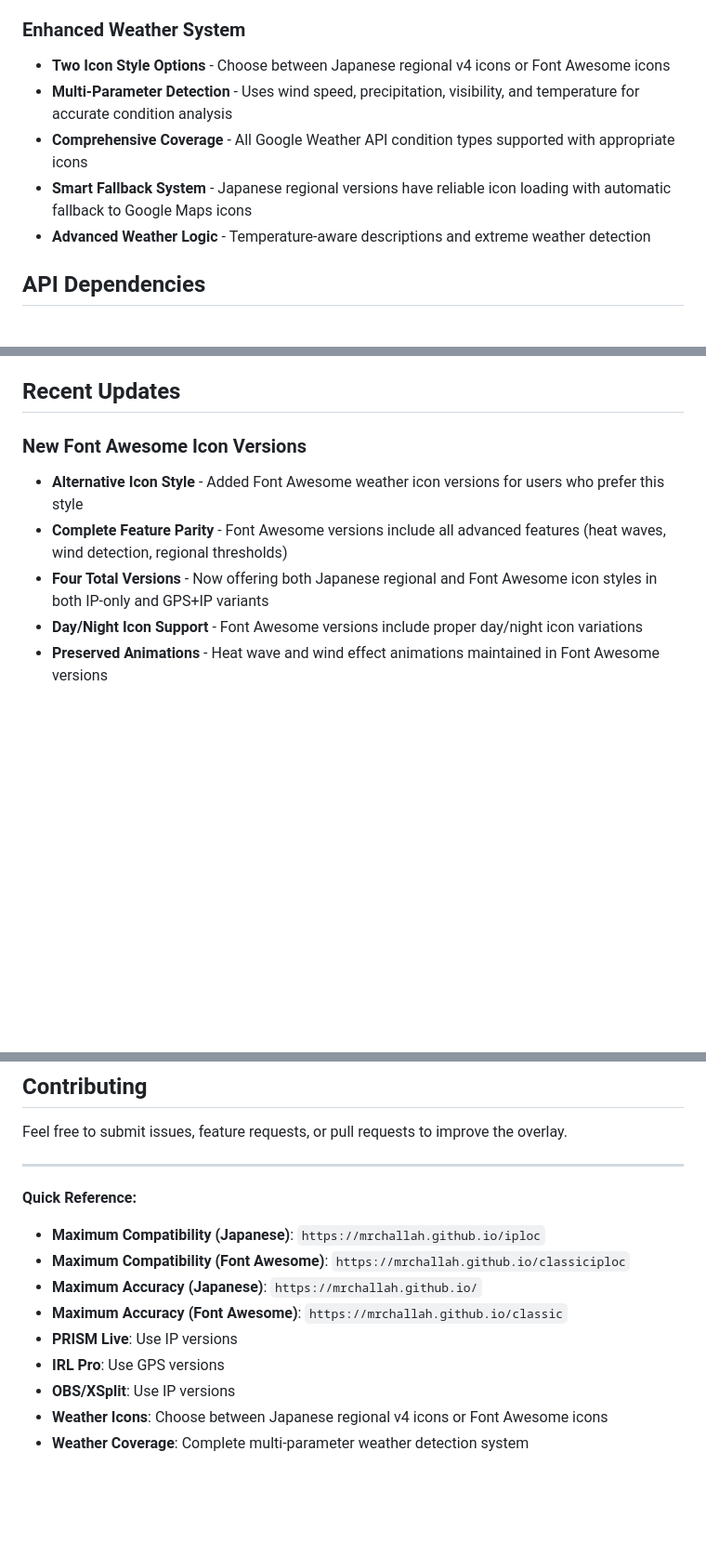
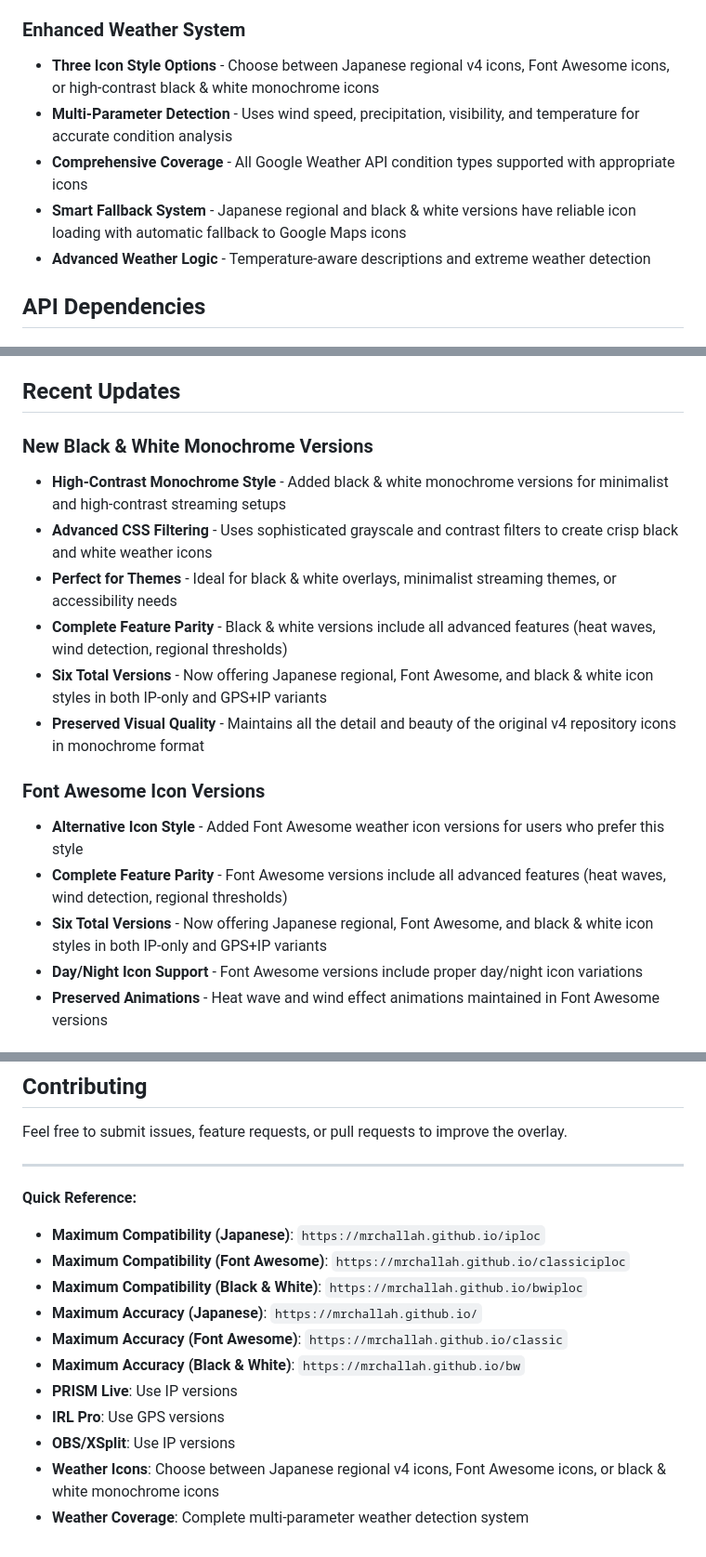
Before and after one commit to MrChallah/iploc, a Markdown page: README.md, 3 parts joined by grey strips. Shown at 93% size. GitHub-like rendering; blank space fills up the shorter version.

```diff
--- a/README.md
+++ b/README.md
@@ -251,10 +251,10 @@ The IP-only versions automatically detect streaming app environments and optimiz
 - Falls back to multiple IP location services
 
 ### Enhanced Weather System
-- **Two Icon Style Options** - Choose between Japanese regional v4 icons or Font Awesome icons
+- **Three Icon Style Options** - Choose between Japanese regional v4 icons, Font Awesome icons, or high-contrast black & white monochrome icons
 - **Multi-Parameter Detection** - Uses wind speed, precipitation, visibility, and temperature for accurate condition analysis
 - **Comprehensive Coverage** - All Google Weather API condition types supported with appropriate icons
-- **Smart Fallback System** - Japanese regional versions have reliable icon loading with automatic fallback to Google Maps icons
+- **Smart Fallback System** - Japanese regional and black & white versions have reliable icon loading with automatic fallback to Google Maps icons
 - **Advanced Weather Logic** - Temperature-aware descriptions and extreme weather detection
 
 ## API Dependencies
@@ -323,10 +325,18 @@ All versions use free services:
 
 ## Recent Updates
 
-### New Font Awesome Icon Versions
+### New Black & White Monochrome Versions
+- **High-Contrast Monochrome Style** - Added black & white monochrome versions for minimalist and high-contrast streaming setups
+- **Advanced CSS Filtering** - Uses sophisticated grayscale and contrast filters to create crisp black and white weather icons
+- **Perfect for Themes** - Ideal for black & white overlays, minimalist streaming themes, or accessibility needs
+- **Complete Feature Parity** - Black & white versions include all advanced features (heat waves, wind detection, regional thresholds)
+- **Six Total Versions** - Now offering Japanese regional, Font Awesome, and black & white icon styles in both IP-only and GPS+IP variants
+- **Preserved Visual Quality** - Maintains all the detail and beauty of the original v4 repository icons in monochrome format
+
+### Font Awesome Icon Versions
 - **Alternative Icon Style** - Added Font Awesome weather icon versions for users who prefer this style
 - **Complete Feature Parity** - Font Awesome versions include all advanced features (heat waves, wind detection, regional thresholds)
-- **Four Total Versions** - Now offering both Japanese regional and Font Awesome icon styles in both IP-only and GPS+IP variants
+- **Six Total Versions** - Now offering Japanese regional, Font Awesome, and black & white icon styles in both IP-only and GPS+IP variants
 - **Day/Night Icon Support** - Font Awesome versions include proper day/night icon variations
 - **Preserved Animations** - Heat wave and wind effect animations maintained in Font Awesome versions
 
@@ -378,10 +388,12 @@ Feel free to submit issues, feature requests, or pull requests to improve the ov
 **Quick Reference:**
 - **Maximum Compatibility (Japanese)**: `https://mrchallah.github.io/iploc`
 - **Maximum Compatibility (Font Awesome)**: `https://mrchallah.github.io/classiciploc`
+- **Maximum Compatibility (Black & White)**: `https://mrchallah.github.io/bwiploc`
 - **Maximum Accuracy (Japanese)**: `https://mrchallah.github.io/`
 - **Maximum Accuracy (Font Awesome)**: `https://mrchallah.github.io/classic`
+- **Maximum Accuracy (Black & White)**: `https://mrchallah.github.io/bw`
 - **PRISM Live**: Use IP versions
 - **IRL Pro**: Use GPS versions
 - **OBS/XSplit**: Use IP versions
-- **Weather Icons**: Choose between Japanese regional v4 icons or Font Awesome icons
+- **Weather Icons**: Choose between Japanese regional v4 icons, Font Awesome icons, or black & white monochrome icons
 - **Weather Coverage**: Complete multi-parameter weather detection system
```
Also changed, not shown: other parts of README.md (+3 -1 lines).
